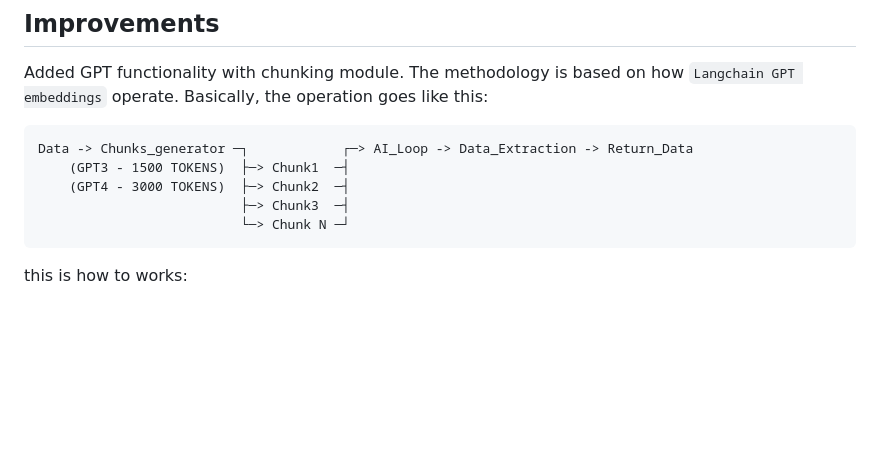
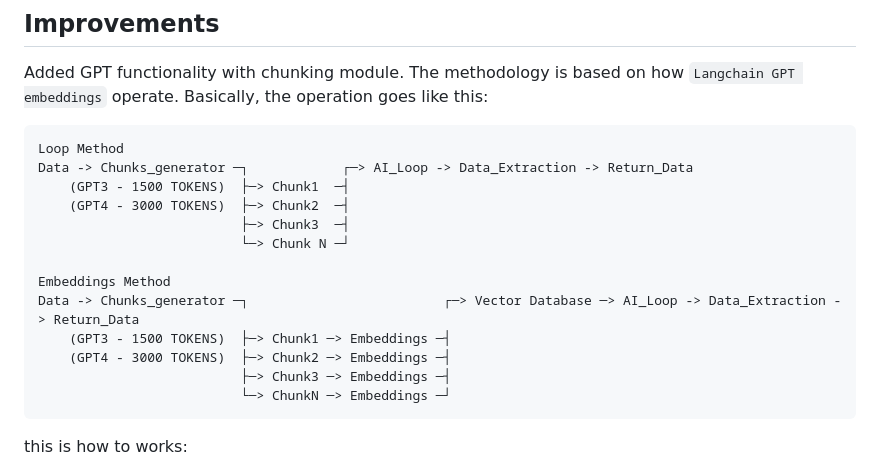
Before and after one commit to morpheuslord/Nmap-API, a Markdown page: README.md, the part around the change. GitHub-like rendering; blank space fills up the shorter version.

````diff
--- a/README.md
+++ b/README.md
@@ -58,11 +58,19 @@ Added GPT functionality with chunking module.
 The methodology is based on how `Langchain GPT embeddings` operate. Basically, the operation goes like this:
 
 ```text
+Loop Method
 Data -> Chunks_generator ─┐            ┌─> AI_Loop -> Data_Extraction -> Return_Data
     (GPT3 - 1500 TOKENS)  ├─> Chunk1  ─┤
     (GPT4 - 3000 TOKENS)  ├─> Chunk2  ─┤
                           ├─> Chunk3  ─┤
                           └─> Chunk N ─┘
+
+Embeddings Method
+Data -> Chunks_generator ─┐                         ┌─> Vector Database ─> AI_Loop -> Data_Extraction -> Return_Data
+    (GPT3 - 1500 TOKENS)  ├─> Chunk1 ─> Embeddings ─┤
+    (GPT4 - 3000 TOKENS)  ├─> Chunk2 ─> Embeddings ─┤
+                          ├─> Chunk3 ─> Embeddings ─┤
+                          └─> ChunkN ─> Embeddings ─┘
 ```
 this is how to works:
 - **Step 1:**
````
